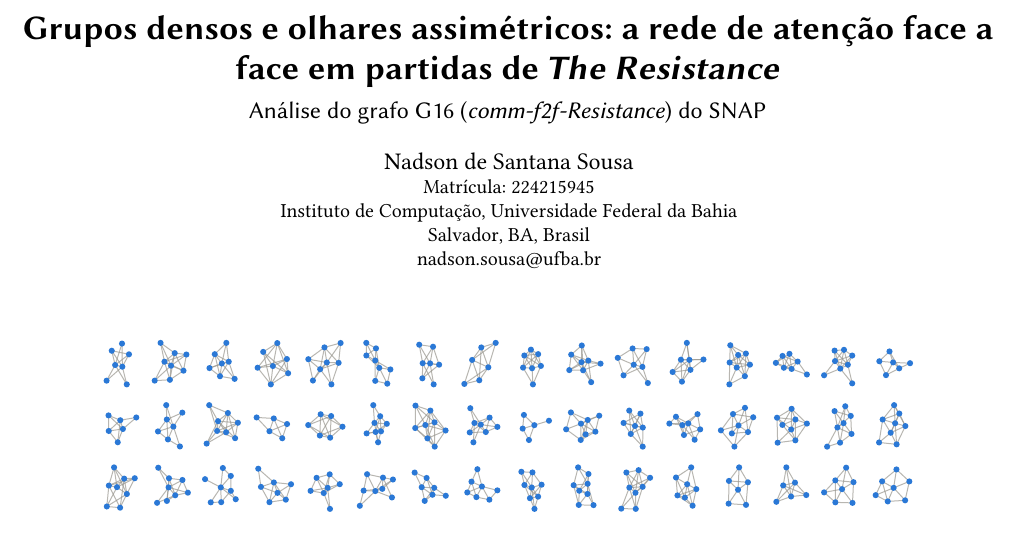
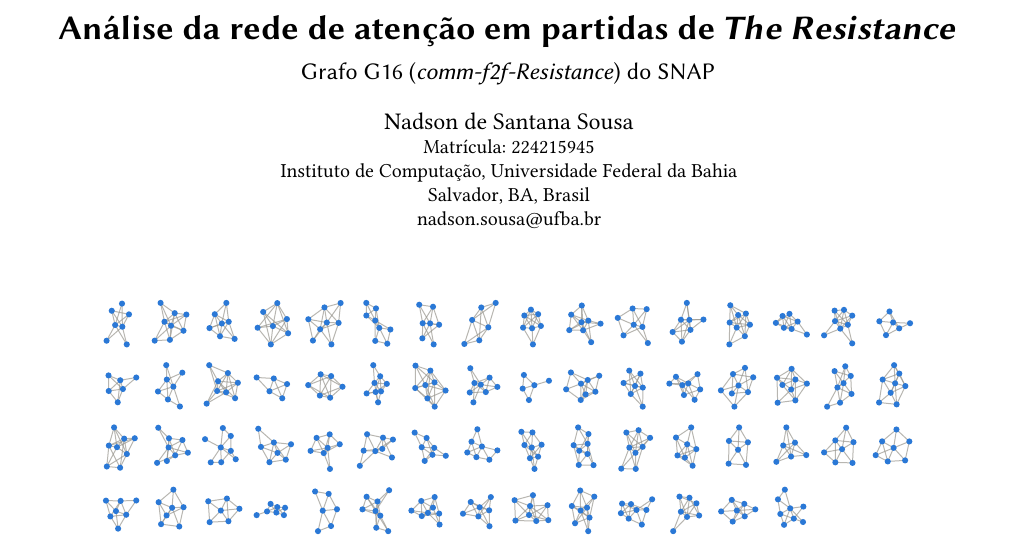
Before and after one commit to NadsonSantana/GrafoG16, a LaTeX document (relatorio/main.tex): part of page 1 of 11, cut at the place of the change. Compiled offline with pdfLaTeX.

Commit message:
Simplifica o título do relatório e recompila o PDF

```diff
--- a/relatorio/main.tex
+++ b/relatorio/main.tex
@@ -36,8 +36,8 @@
 
 \begin{document}
 
-\title[Grupos densos e olhares assimétricos em \textit{The Resistance}]{Grupos densos e olhares assimétricos: a rede de atenção face a face em partidas de \textit{The Resistance}}
-\subtitle{Análise do grafo G16 (\textit{comm-f2f-Resistance}) do SNAP}
+\title[Análise da rede de atenção em partidas de \textit{The Resistance}]{Análise da rede de atenção em partidas de \textit{The Resistance}}
+\subtitle{Grafo G16 (\textit{comm-f2f-Resistance}) do SNAP}
 
 \author{Nadson de Santana Sousa}
 \affiliation{%
```
Also changed, not shown: relatorio/224215945.pdf.
